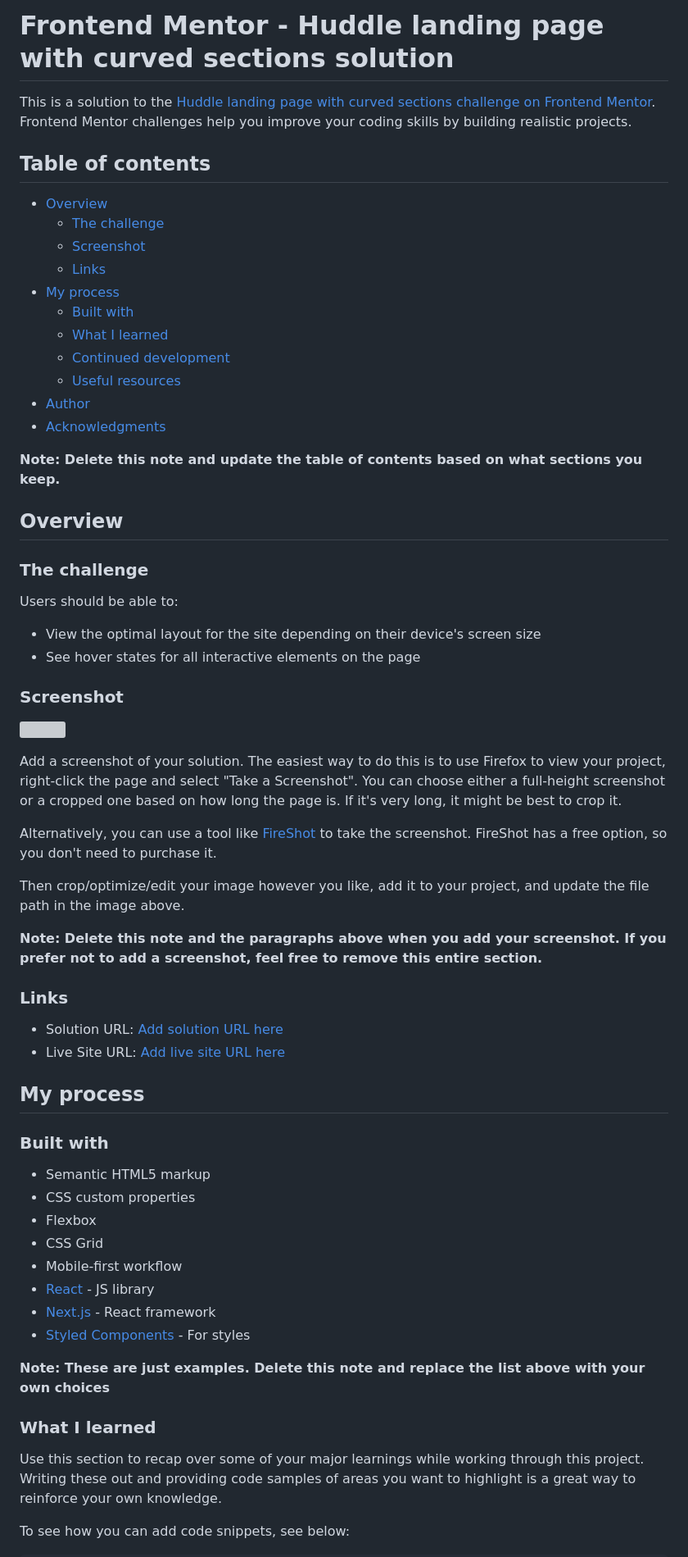
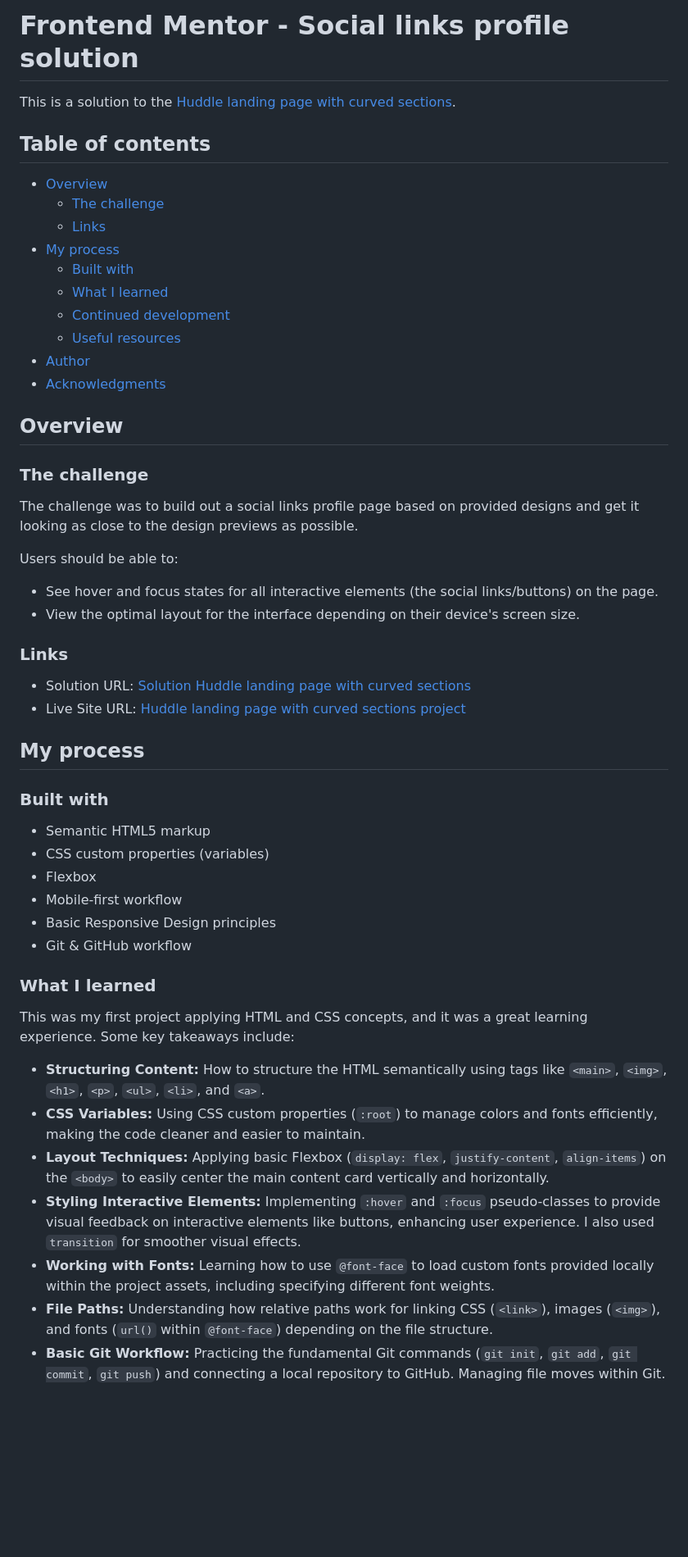
Before and after one commit to vborv/huddle-landing-page-fm, a Markdown page: README.md, the part around one of its changes. Shown at 82% size. Rendered like a GitHub page; blank space fills up the shorter version; grey boxes are pictures that could not be loaded.

```diff
--- a/README.md
+++ b/README.md
@@ -1,12 +1,11 @@
-# Frontend Mentor - Huddle landing page with curved sections solution
+# Frontend Mentor - Social links profile solution
 
-This is a solution to the [Huddle landing page with curved sections challenge on Frontend Mentor](https://www.frontendmentor.io/challenges/huddle-landing-page-with-curved-sections-5ca5ecd01e82137ec91a50f2). Frontend Mentor challenges help you improve your coding skills by building realistic projects.
+This is a solution to the [Huddle landing page with curved sections](https://www.frontendmentor.io/challenges/huddle-landing-page-with-curved-sections-5ca5ecd01e82137ec91a50f2).
 
 ## Table of contents
 
 - [Overview](#overview)
   - [The challenge](#the-challenge)
-  - [Screenshot](#screenshot)
   - [Links](#links)
 - [My process](#my-process)
   - [Built with](#built-with)
@@ -16,52 +15,44 @@ This is a solution to the [Huddle landing page with curved sections challenge on
 - [Author](#author)
 - [Acknowledgments](#acknowledgments)
 
-**Note: Delete this note and update the table of contents based on what sections you keep.**
 
 ## Overview
 
 ### The challenge
 
+The challenge was to build out a social links profile page based on provided designs and get it looking as close to the design previews as possible.
+
 Users should be able to:
 
-- View the optimal layout for the site depending on their device's screen size
-- See hover states for all interactive elements on the page
+- See hover and focus states for all interactive elements (the social links/buttons) on the page.
+- View the optimal layout for the interface depending on their device's screen size.
 
-### Screenshot
-
-![](./screenshot.jpg)
-
-Add a screenshot of your solution. The easiest way to do this is to use Firefox to view your project, right-click the page and select "Take a Screenshot". You can choose either a full-height screenshot or a cropped one based on how long the page is. If it's very long, it might be best to crop it.
-
-Alternatively, you can use a tool like [FireShot](https://getfireshot.com/) to take the screenshot. FireShot has a free option, so you don't need to purchase it.
-
-Then crop/optimize/edit your image however you like, add it to your project, and update the file path in the image above.
-
-**Note: Delete this note and the paragraphs above when you add your screenshot. If you prefer not to add a screenshot, feel free to remove this entire section.**
 
 ### Links
 
-- Solution URL: [Add solution URL here](https://your-solution-url.com)
-- Live Site URL: [Add live site URL here](https://your-live-site-url.com)
+- Solution URL: [Solution Huddle landing page with curved sections](https://github.com/vborv/huddle-landing-page-fm)
+- Live Site URL: [Huddle landing page with curved sections project](https://vborv.github.io/huddle-landing-page-fm/)
 
 ## My process
 
 ### Built with
 
 - Semantic HTML5 markup
-- CSS custom properties
+- CSS custom properties (variables)
 - Flexbox
-- CSS Grid
 - Mobile-first workflow
-- [React](https://reactjs.org/) - JS library
-- [Next.js](https://nextjs.org/) - React framework
-- [Styled Components](https://styled-components.com/) - For styles
-
-**Note: These are just examples. Delete this note and replace the list above with your own choices**
+- Basic Responsive Design principles
+- Git & GitHub workflow
 
 ### What I learned
 
-Use this section to recap over some of your major learnings while working through this project. Writing these out and providing code samples of areas you want to highlight is a great way to reinforce your own knowledge.
+This was my first project applying HTML and CSS concepts, and it was a great learning experience. Some key takeaways include:
 
-To see how you can add code snippets, see below:
+- **Structuring Content:** How to structure the HTML semantically using tags like `<main>`, `<img>`, `<h1>`, `<p>`, `<ul>`, `<li>`, and `<a>`.
+- **CSS Variables:** Using CSS custom properties (`:root`) to manage colors and fonts efficiently, making the code cleaner and easier to maintain.
+- **Layout Techniques:** Applying basic Flexbox (`display: flex`, `justify-content`, `align-items`) on the `<body>` to easily center the main content card vertically and horizontally.
+- **Styling Interactive Elements:** Implementing `:hover` and `:focus` pseudo-classes to provide visual feedback on interactive elements like buttons, enhancing user experience. I also used `transition` for smoother visual effects.
+- **Working with Fonts:** Learning how to use `@font-face` to load custom fonts provided locally within the project assets, including specifying different font weights.
+- **File Paths:** Understanding how relative paths work for linking CSS (`<link>`), images (`<img>`), and fonts (`url()` within `@font-face`) depending on the file structure.
+- **Basic Git Workflow:** Practicing the fundamental Git commands (`git init`, `git add`, `git commit`, `git push`) and connecting a local repository to GitHub. Managing file moves within Git.
 
```
Also changed, not shown: other parts of README.md (+11 -30 lines).
